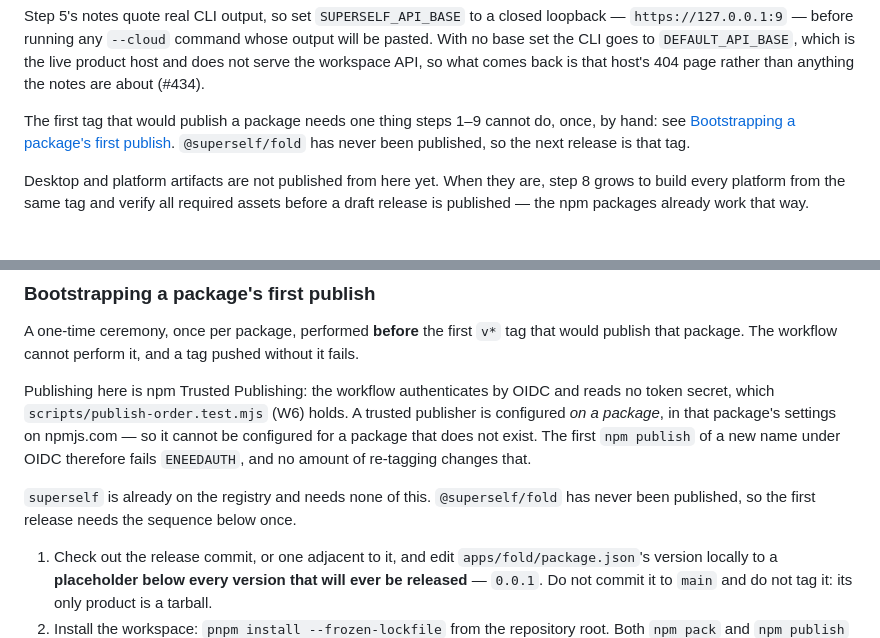
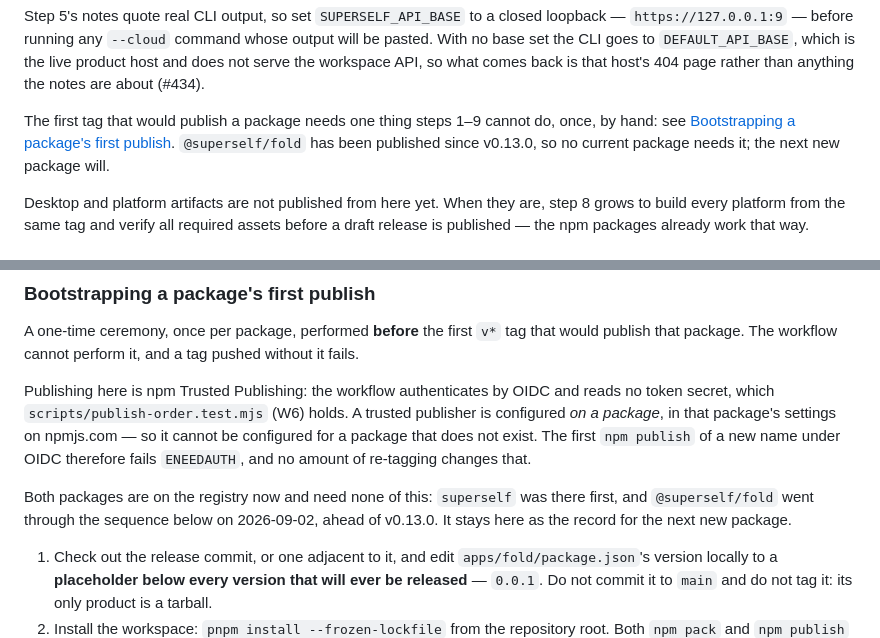
Before and after one commit to fxylabs/superself, a Markdown page: docs/maintainers/releases.md, 2 parts joined by grey strips. GitHub-like rendering.

Commit message:
docs: the fold has been published since v0.13.0, and the pin example does not go stale (#438) (#439)
docs/maintainers/releases.md said twice that @superself/fold had never been
published: once where the release flow points at the bootstrap ceremony, and
once at the ceremony itself. Both sentences now say the fold has been on the
registry since v0.13.0 and that the ceremony was performed on 2026-09-02; the
ceremony stays as the record for the next new package.

ARCHITECTURE.md illustrated the exact-pin rule with the literal 0.1.0, which
the release rule moves every release. The sentence now shows the pin as an
example that moves, so the illustration cannot fall behind again.

Signed-off-by: rayim <rayim@inflike.com>
Co-authored-by: rayim <rayim@inflike.com>

```diff
--- a/docs/maintainers/releases.md
+++ b/docs/maintainers/releases.md
@@ -141,7 +141,8 @@ comes back is that host's 404 page rather than anything the notes are about
 The first tag that would publish a package needs one thing steps 1–9 cannot do,
 once, by hand: see
 [Bootstrapping a package's first publish](#bootstrapping-a-packages-first-publish).
-`@superself/fold` has never been published, so the next release is that tag.
+`@superself/fold` has been published since v0.13.0, so no current package
+needs it; the next new package will.
 
 Desktop and platform artifacts are not published from here yet. When they are,
 step 8 grows to build every platform from the same tag and verify all required
@@ -208,8 +209,10 @@ npmjs.com — so it cannot be configured for a package that does not exist. The
 first `npm publish` of a new name under OIDC therefore fails `ENEEDAUTH`, and no
 amount of re-tagging changes that.
 
-`superself` is already on the registry and needs none of this. `@superself/fold`
-has never been published, so the first release needs the sequence below once.
+Both packages are on the registry now and need none of this: `superself` was
+there first, and `@superself/fold` went through the sequence below on
+2026-09-02, ahead of v0.13.0. It stays here as the record for the next new
+package.
 
 1. Check out the release commit, or one adjacent to it, and edit
    `apps/fold/package.json`'s version locally to a **placeholder below every
```
Also changed, not shown: ARCHITECTURE.md (+2 -1 lines).
